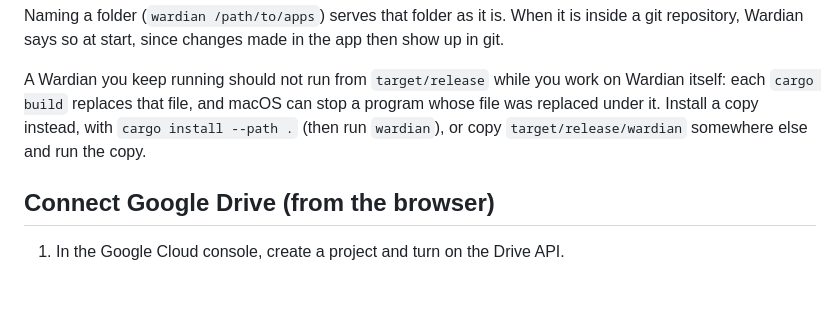
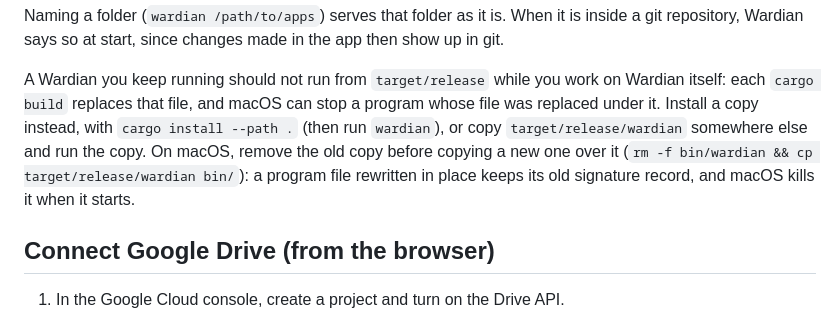
Before and after one commit to weave-registry/wardian, a Markdown page: README.md, the part around the change. Rendered like a GitHub page; blank space fills up the shorter version.

Commit message:
README: replace a copied wardian by removing it first (macOS kills a binary rewritten in place)
Co-Authored-By: Claude Opus 5.5 <noreply@anthropic.com>

```diff
--- a/README.md
+++ b/README.md
@@ -131,7 +131,9 @@ repository, Wardian says so at start, since changes made in the app then show up
 A Wardian you keep running should not run from `target/release` while you work on Wardian itself:
 each `cargo build` replaces that file, and macOS can stop a program whose file was replaced under it.
 Install a copy instead, with `cargo install --path .` (then run `wardian`), or copy
-`target/release/wardian` somewhere else and run the copy.
+`target/release/wardian` somewhere else and run the copy. On macOS, remove the old copy before
+copying a new one over it (`rm -f bin/wardian && cp target/release/wardian bin/`): a program file
+rewritten in place keeps its old signature record, and macOS kills it when it starts.
 
 ## Connect Google Drive (from the browser)
 
```
